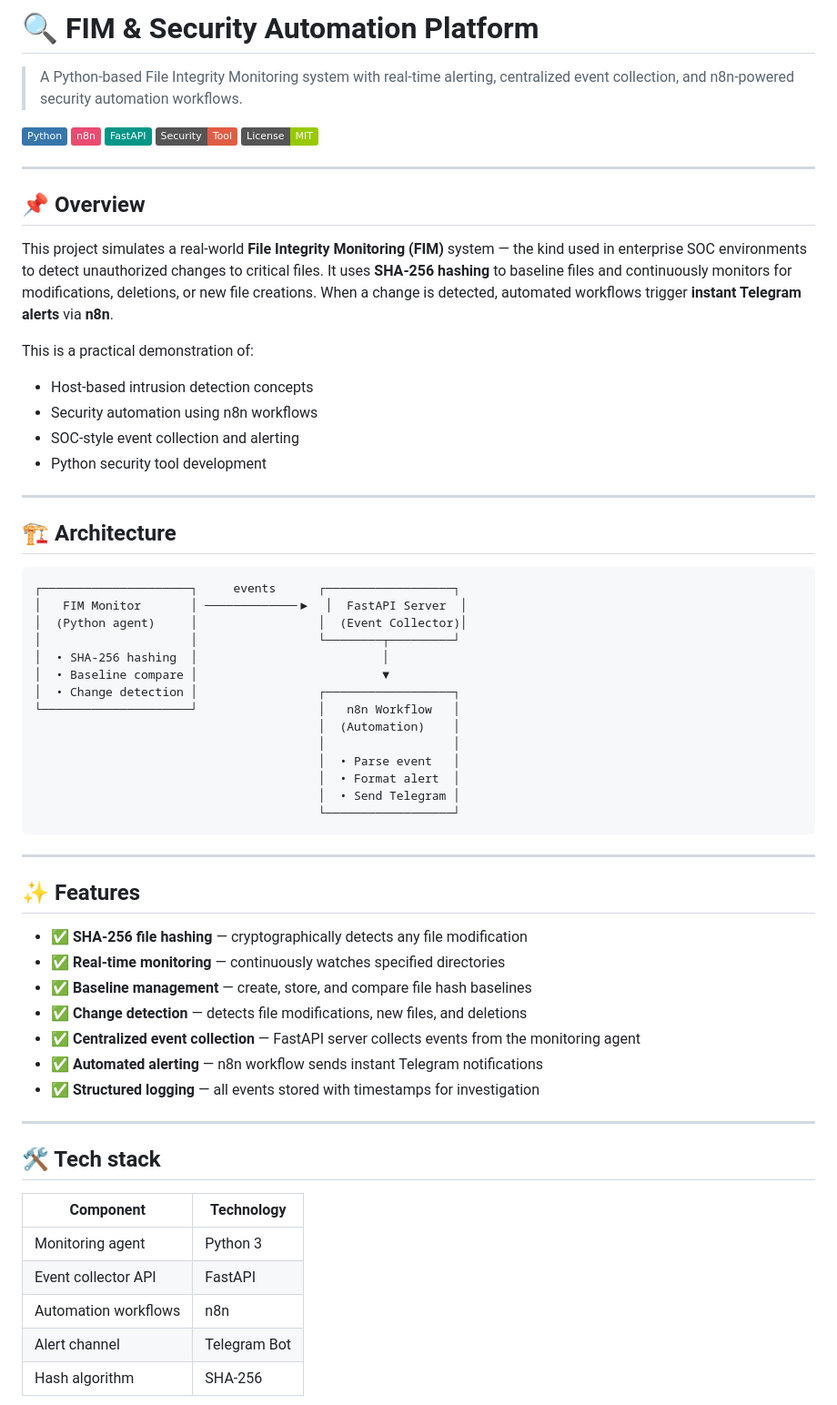
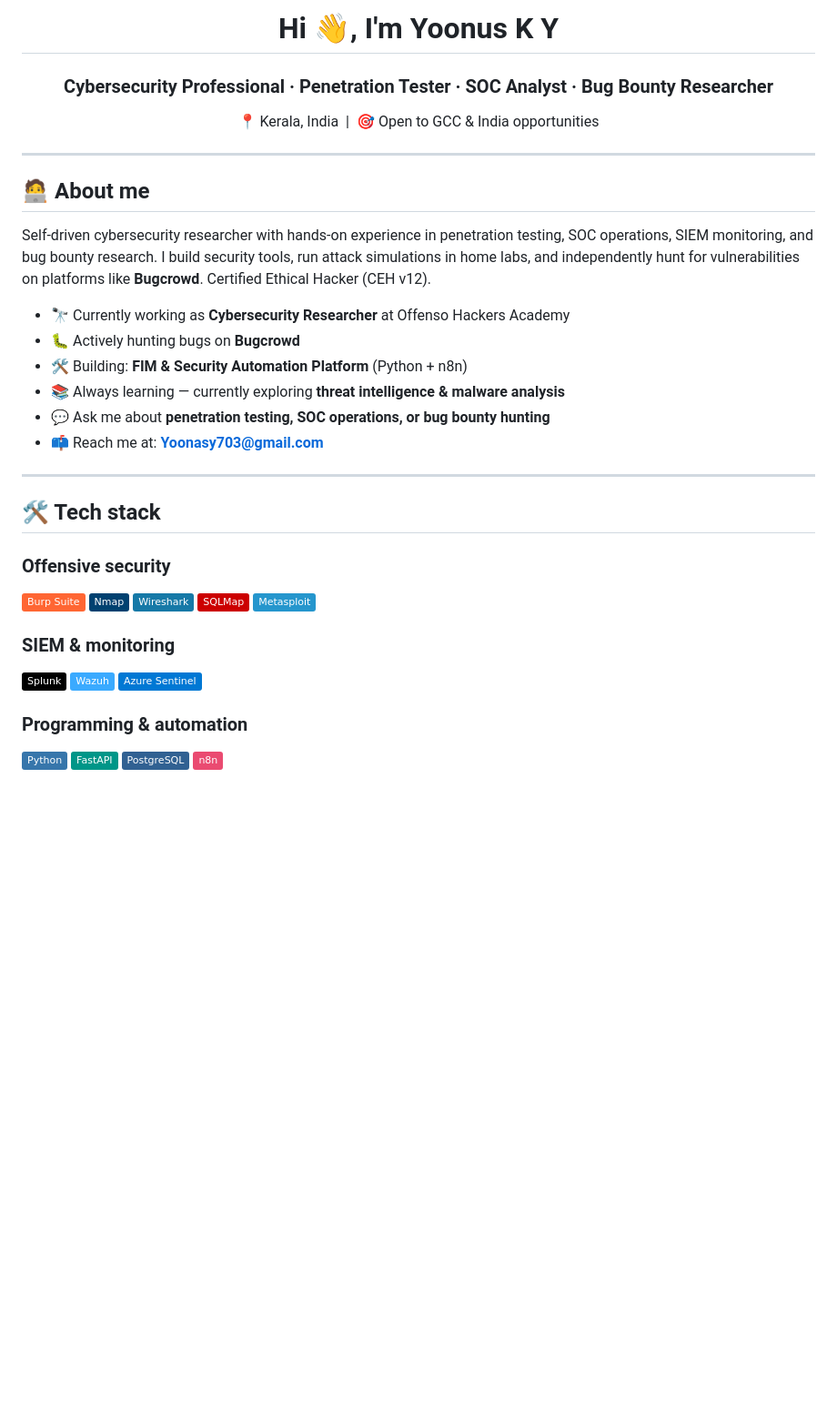
Before and after one commit to Yoonas18/fim-security-automation, a Markdown page: README.md, the part around one of its changes. Shown at 91% size. Drawn GitHub-style; badges without logos; blank space fills up the shorter version.

````diff
--- a/README.md
+++ b/README.md
@@ -1,66 +1,42 @@
-# 🔍 FIM & Security Automation Platform
-
-> A Python-based File Integrity Monitoring system with real-time alerting, centralized event collection, and n8n-powered security automation workflows.
-
-![Python](https://img.shields.io/badge/Python-3776AB?style=flat&logo=python&logoColor=white)
-![n8n](https://img.shields.io/badge/n8n-EA4B71?style=flat&logo=n8n&logoColor=white)
-![FastAPI](https://img.shields.io/badge/FastAPI-009688?style=flat&logo=fastapi&logoColor=white)
-![Security](https://img.shields.io/badge/Security-Tool-red?style=flat)
-![License](https://img.shields.io/badge/License-MIT-green?style=flat)
+<h1 align="center">Hi 👋, I'm Yoonus K Y</h1>
+<h3 align="center">Cybersecurity Professional · Penetration Tester · SOC Analyst · Bug Bounty Researcher</h3>
+<p align="center">📍 Kerala, India &nbsp;|&nbsp; 🎯 Open to GCC & India opportunities</p>
 
 ---
 
-## 📌 Overview
+## 🧑‍💻 About me
 
-This project simulates a real-world **File Integrity Monitoring (FIM)** system — the kind used in enterprise SOC environments to detect unauthorized changes to critical files. It uses **SHA-256 hashing** to baseline files and continuously monitors for modifications, deletions, or new file creations. When a change is detected, automated workflows trigger **instant Telegram alerts** via **n8n**.
+Self-driven cybersecurity researcher with hands-on experience in penetration testing,
+SOC operations, SIEM monitoring, and bug bounty research. I build security tools,
+run attack simulations in home labs, and independently hunt for vulnerabilities on
+platforms like **Bugcrowd**. Certified Ethical Hacker (CEH v12).
 
-This is a practical demonstration of:
-- Host-based intrusion detection concepts
-- Security automation using n8n workflows
-- SOC-style event collection and alerting
-- Python security tool development
-
----
-
-## 🏗 Architecture
-
-```
-┌─────────────────────┐     events      ┌──────────────────┐
-│   FIM Monitor       │ ─────────────▶  │  FastAPI Server  │
-│  (Python agent)     │                 │  (Event Collector)│
-│                     │                 └────────┬─────────┘
-│  • SHA-256 hashing  │                          │
-│  • Baseline compare │                          ▼
-│  • Change detection │                 ┌──────────────────┐
-└─────────────────────┘                 │   n8n Workflow   │
-                                        │  (Automation)    │
-                                        │                  │
-                                        │  • Parse event   │
-                                        │  • Format alert  │
-                                        │  • Send Telegram │
-                                        └──────────────────┘
-```
-
----
-
-## ✨ Features
-
-- ✅ **SHA-256 file hashing** — cryptographically detects any file modification
-- ✅ **Real-time monitoring** — continuously watches specified directories
-- ✅ **Baseline management** — create, store, and compare file hash baselines
-- ✅ **Change detection** — detects file modifications, new files, and deletions
-- ✅ **Centralized event collection** — FastAPI server collects events from the monitoring agent
-- ✅ **Automated alerting** — n8n workflow sends instant Telegram notifications
-- ✅ **Structured logging** — all events stored with timestamps for investigation
+- 🔭 Currently working as **Cybersecurity Researcher** at Offenso Hackers Academy
+- 🐛 Actively hunting bugs on **Bugcrowd**
+- 🛠 Building: **FIM & Security Automation Platform** (Python + n8n)
+- 📚 Always learning — currently exploring **threat intelligence & malware analysis**
+- 💬 Ask me about **penetration testing, SOC operations, or bug bounty hunting**
+- 📫 Reach me at: **Yoonasy703@gmail.com**
 
 ---
 
 ## 🛠 Tech stack
 
-| Component | Technology |
-|-----------|------------|
-| Monitoring agent | Python 3 |
-| Event collector API | FastAPI |
-| Automation workflows | n8n |
-| Alert channel | Telegram Bot |
-| Hash algorithm | SHA-256 |
+### Offensive security
+![Burp Suite](https://img.shields.io/badge/Burp_Suite-FF6633?style=flat&logo=burpsuite&logoColor=white)
+![Nmap](https://img.shields.io/badge/Nmap-004170?style=flat&logoColor=white)
+![Wireshark](https://img.shields.io/badge/Wireshark-1679A7?style=flat&logo=wireshark&logoColor=white)
+![SQLMap](https://img.shields.io/badge/SQLMap-CC0000?style=flat&logoColor=white)
+![Metasploit](https://img.shields.io/badge/Metasploit-2596CD?style=flat&logoColor=white)
+
+### SIEM & monitoring
+![Splunk](https://img.shields.io/badge/Splunk-000000?style=flat&logo=splunk&logoColor=white)
+![Wazuh](https://img.shields.io/badge/Wazuh-3AAAFF?style=flat&logoColor=white)
+![Azure Sentinel](https://img.shields.io/badge/Azure_Sentinel-0078D4?style=flat&logo=microsoftazure&logoColor=white)
+
+### Programming & automation
+![Python](https://img.shields.io/badge/Python-3776AB?style=flat&logo=python&logoColor=white)
+![FastAPI](https://img.shields.io/badge/FastAPI-009688?style=flat&logo=fastapi&logoColor=white)
+![PostgreSQL](https://img.shields.io/badge/PostgreSQL-316192?style=flat&logo=postgresql&logoColor=white)
+![n8n](https://img.shields.io/badge/n8n-EA4B71?style=flat&logo=n8n&logoColor=white)
+
````
Also changed, not shown: other parts of README.md (+36 -128 lines).
